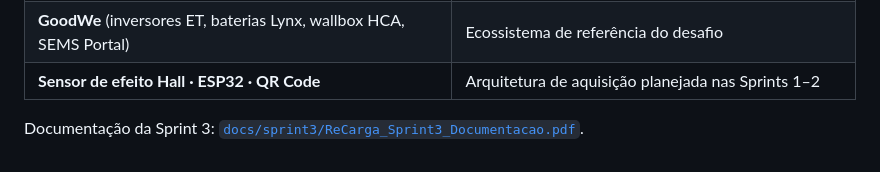
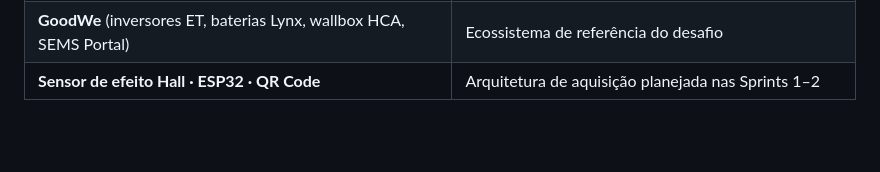
Before and after one commit to Dadario343/Dashboard-GoodweV3, a Markdown page: README.md, the part around the change. GitHub-like rendering; blank space fills up the shorter version.

Commit message:
Fix README formatting by removing unnecessary line
Removed redundant line about Sprint 3 documentation.

```diff
--- a/README.md
+++ b/README.md
@@ -439,5 +439,3 @@ ReCargaV3/
 | **`goodwe`** (biblioteca Python open-source) | Leitura de inversores GoodWe (opcional) |
 | **GoodWe** (inversores ET, baterias Lynx, wallbox HCA, SEMS Portal) | Ecossistema de referência do desafio |
 | **Sensor de efeito Hall · ESP32 · QR Code** | Arquitetura de aquisição planejada nas Sprints 1–2 |
-
-Documentação da Sprint 3: [`docs/sprint3/ReCarga_Sprint3_Documentacao.pdf`](.ReCargaV3/docs/sprint3/).
```
